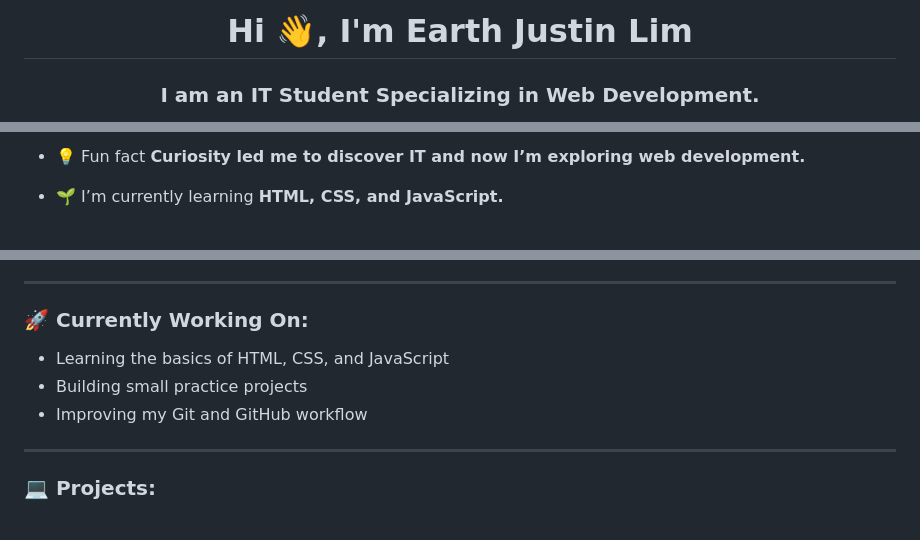
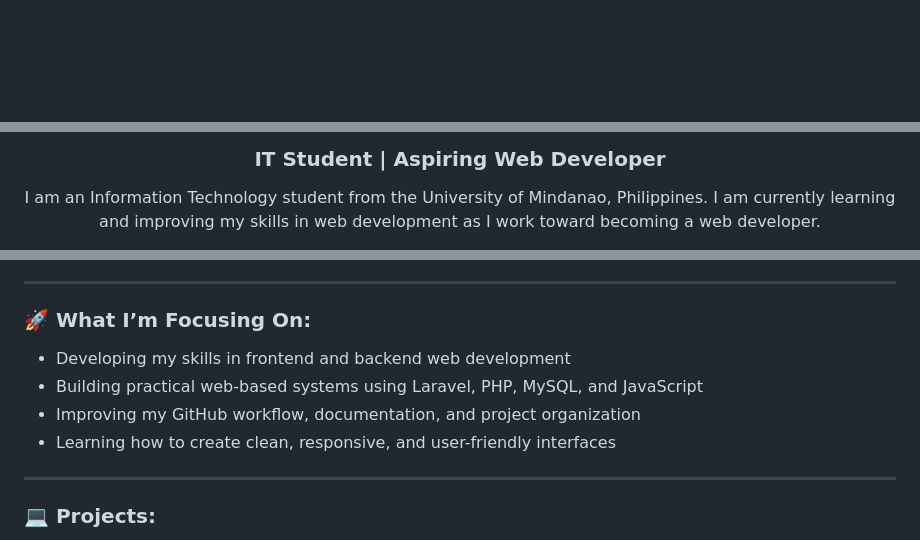
Before and after one commit to LaTerrree07/LaTerrree07, a Markdown page: README.md, 3 parts joined by grey strips. GitHub-like rendering; blank space fills up the shorter version.

Commit message:
Revise README for improved clarity and detail
Updated the README to enhance personal introduction and skills description.

```diff
--- a/README.md
+++ b/README.md
@@ -1,3 +1,2 @@
-<h1 align="center">Hi 👋, I'm Earth Justin Lim</h1>
-<h3 align="center">I am an IT Student Specializing in Web Development.</h3>
+<div align="center">
 
@@ -7,5 +4,8 @@
 
-- 💡 Fun fact **Curiosity led me to discover IT and now I’m exploring web development.**
+  <h3>IT Student | Aspiring Web Developer</h3>
 
-- 🌱 I’m currently learning **HTML, CSS, and JavaScript.**
+  <p>
+  I am an Information Technology student from the University of Mindanao, Philippines.
+  I am currently learning and improving my skills in web development as I work toward becoming a web developer.
+  </p>
 
@@ -13,11 +23,13 @@
 
 <hr>
 
-<h3 align="left">🚀 Currently Working On:</h3>
+<h3 align="left">🚀 What I’m Focusing On:</h3>
+
 <ul>
-  <li>Learning the basics of HTML, CSS, and JavaScript</li>
-  <li>Building small practice projects</li>
-  <li>Improving my Git and GitHub workflow</li>
+  <li>Developing my skills in frontend and backend web development</li>
+  <li>Building practical web-based systems using Laravel, PHP, MySQL, and JavaScript</li>
+  <li>Improving my GitHub workflow, documentation, and project organization</li>
+  <li>Learning how to create clean, responsive, and user-friendly interfaces</li>
 </ul>
 
 <hr>
```
Also changed, not shown: other parts of README.md (+24 -53 lines).
